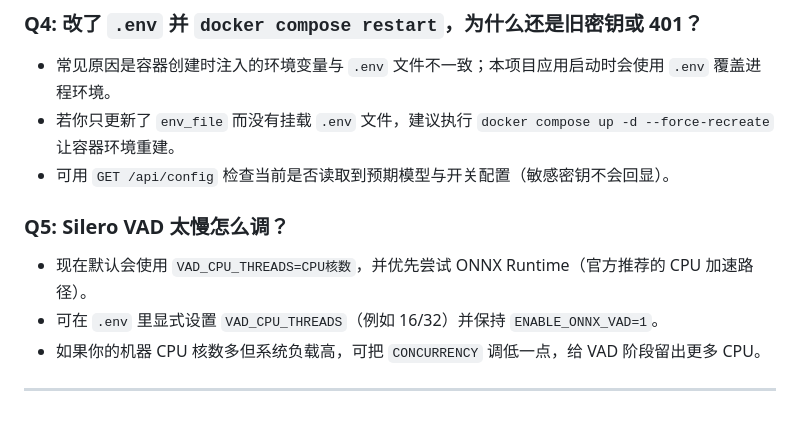
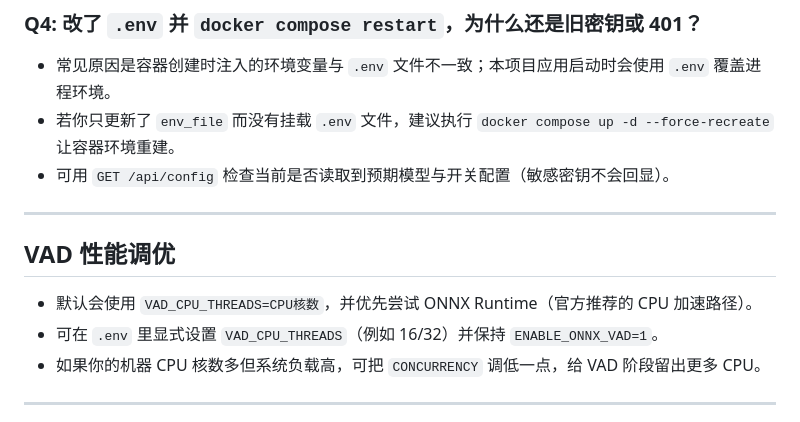
Before and after one commit to a328929/zm-project, a Markdown page: README.md, the part around the change. GitHub-like rendering.

Commit message:
Reduce README merge conflicts by isolating VAD tuning section

```diff
--- a/README.md
+++ b/README.md
@@ -138,8 +138,11 @@ docker compose up -d --build
 - 若你只更新了 `env_file` 而没有挂载 `.env` 文件，建议执行 `docker compose up -d --force-recreate` 让容器环境重建。
 - 可用 `GET /api/config` 检查当前是否读取到预期模型与开关配置（敏感密钥不会回显）。
 
-### Q5: Silero VAD 太慢怎么调？
-- 现在默认会使用 `VAD_CPU_THREADS=CPU核数`，并优先尝试 ONNX Runtime（官方推荐的 CPU 加速路径）。
+---
+
+## VAD 性能调优
+
+- 默认会使用 `VAD_CPU_THREADS=CPU核数`，并优先尝试 ONNX Runtime（官方推荐的 CPU 加速路径）。
 - 可在 `.env` 里显式设置 `VAD_CPU_THREADS`（例如 16/32）并保持 `ENABLE_ONNX_VAD=1`。
 - 如果你的机器 CPU 核数多但系统负载高，可把 `CONCURRENCY` 调低一点，给 VAD 阶段留出更多 CPU。
 
```
